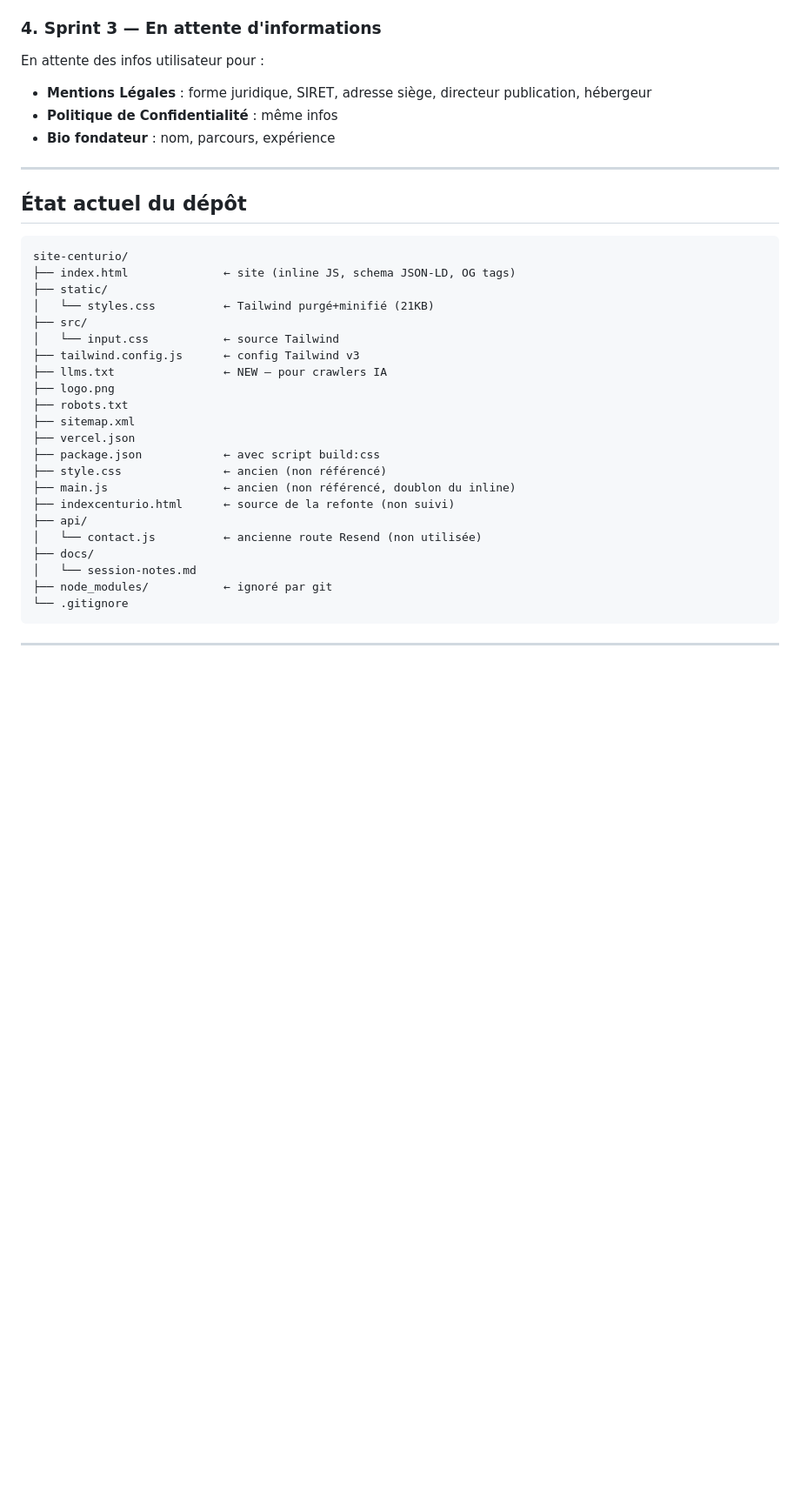
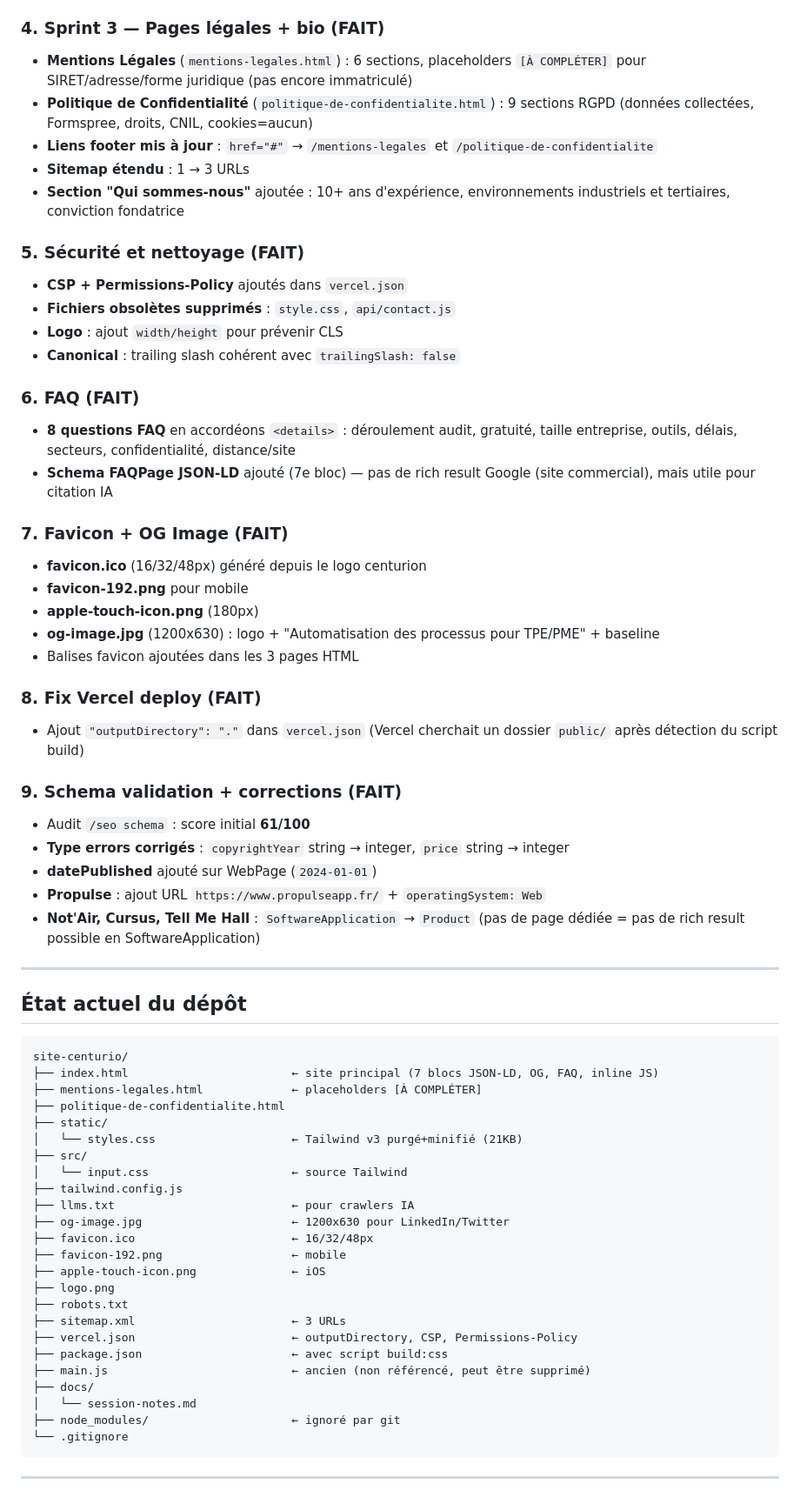
Before and after one commit to smdnbuk/site-centurio, a Markdown page: docs/session-notes.md, the part around one of its changes. Shown at 87% size. Drawn GitHub-style; blank space fills up the shorter version.

Commit message:
docs : mise à jour notes de session du 26 mai 2026
Co-Authored-By: Claude Opus 4.6 (1M context) <noreply@anthropic.com>

````diff
--- a/docs/session-notes.md
+++ b/docs/session-notes.md
@@ -233,12 +233,45 @@ Problèmes critiques identifiés : aucun schema, pages légales manquantes, Tail
   - maxDist réduit : 200px (vs 220px)
 - `node_modules/` ajouté au `.gitignore`
 
-### 4. Sprint 3 — En attente d'informations
+### 4. Sprint 3 — Pages légales + bio (FAIT)
 
-En attente des infos utilisateur pour :
-- **Mentions Légales** : forme juridique, SIRET, adresse siège, directeur publication, hébergeur
-- **Politique de Confidentialité** : même infos
-- **Bio fondateur** : nom, parcours, expérience
+- **Mentions Légales** (`mentions-legales.html`) : 6 sections, placeholders `[À COMPLÉTER]` pour SIRET/adresse/forme juridique (pas encore immatriculé)
+- **Politique de Confidentialité** (`politique-de-confidentialite.html`) : 9 sections RGPD (données collectées, Formspree, droits, CNIL, cookies=aucun)
+- **Liens footer mis à jour** : `href="#"` → `/mentions-legales` et `/politique-de-confidentialite`
+- **Sitemap étendu** : 1 → 3 URLs
+- **Section "Qui sommes-nous"** ajoutée : 10+ ans d'expérience, environnements industriels et tertiaires, conviction fondatrice
+
+### 5. Sécurité et nettoyage (FAIT)
+
+- **CSP + Permissions-Policy** ajoutés dans `vercel.json`
+- **Fichiers obsolètes supprimés** : `style.css`, `api/contact.js`
+- **Logo** : ajout `width/height` pour prévenir CLS
+- **Canonical** : trailing slash cohérent avec `trailingSlash: false`
+
+### 6. FAQ (FAIT)
+
+- **8 questions FAQ** en accordéons `<details>` : déroulement audit, gratuité, taille entreprise, outils, délais, secteurs, confidentialité, distance/site
+- **Schema FAQPage JSON-LD** ajouté (7e bloc) — pas de rich result Google (site commercial), mais utile pour citation IA
+
+### 7. Favicon + OG Image (FAIT)
+
+- **favicon.ico** (16/32/48px) généré depuis le logo centurion
+- **favicon-192.png** pour mobile
+- **apple-touch-icon.png** (180px)
+- **og-image.jpg** (1200x630) : logo + "Automatisation des processus pour TPE/PME" + baseline
+- Balises favicon ajoutées dans les 3 pages HTML
+
+### 8. Fix Vercel deploy (FAIT)
+
+- Ajout `"outputDirectory": "."` dans `vercel.json` (Vercel cherchait un dossier `public/` après détection du script build)
+
+### 9. Schema validation + corrections (FAIT)
+
+- Audit `/seo schema` : score initial **61/100**
+- **Type errors corrigés** : `copyrightYear` string → integer, `price` string → integer
+- **datePublished** ajouté sur WebPage (`2024-01-01`)
+- **Propulse** : ajout URL `https://www.propulseapp.fr/` + `operatingSystem: Web`
+- **Not'Air, Cursus, Tell Me Hall** : `SoftwareApplication` → `Product` (pas de page dédiée = pas de rich result possible en SoftwareApplication)
 
 ---
 
@@ -246,26 +279,28 @@ En attente des infos utilisateur pour :
 
 ```
 site-centurio/
-├── index.html              ← site (inline JS, schema JSON-LD, OG tags)
+├── index.html                        ← site principal (7 blocs JSON-LD, OG, FAQ, inline JS)
+├── mentions-legales.html             ← placeholders [À COMPLÉTER]
+├── politique-de-confidentialite.html
 ├── static/
-│   └── styles.css          ← Tailwind purgé+minifié (21KB)
+│   └── styles.css                    ← Tailwind v3 purgé+minifié (21KB)
 ├── src/
-│   └── input.css           ← source Tailwind
-├── tailwind.config.js      ← config Tailwind v3
-├── llms.txt                ← NEW — pour crawlers IA
+│   └── input.css                     ← source Tailwind
+├── tailwind.config.js
+├── llms.txt                          ← pour crawlers IA
+├── og-image.jpg                      ← 1200x630 pour LinkedIn/Twitter
+├── favicon.ico                       ← 16/32/48px
+├── favicon-192.png                   ← mobile
+├── apple-touch-icon.png              ← iOS
 ├── logo.png
 ├── robots.txt
-├── sitemap.xml
-├── vercel.json
-├── package.json            ← avec script build:css
-├── style.css               ← ancien (non référencé)
-├── main.js                 ← ancien (non référencé, doublon du inline)
-├── indexcenturio.html      ← source de la refonte (non suivi)
-├── api/
-│   └── contact.js          ← ancienne route Resend (non utilisée)
+├── sitemap.xml                       ← 3 URLs
+├── vercel.json                       ← outputDirectory, CSP, Permissions-Policy
+├── package.json                      ← avec script build:css
+├── main.js                           ← ancien (non référencé, peut être supprimé)
 ├── docs/
 │   └── session-notes.md
-├── node_modules/           ← ignoré par git
+├── node_modules/                     ← ignoré par git
 └── .gitignore
 ```
 
````
Also changed, not shown: other parts of docs/session-notes.md (+36 -15 lines).
